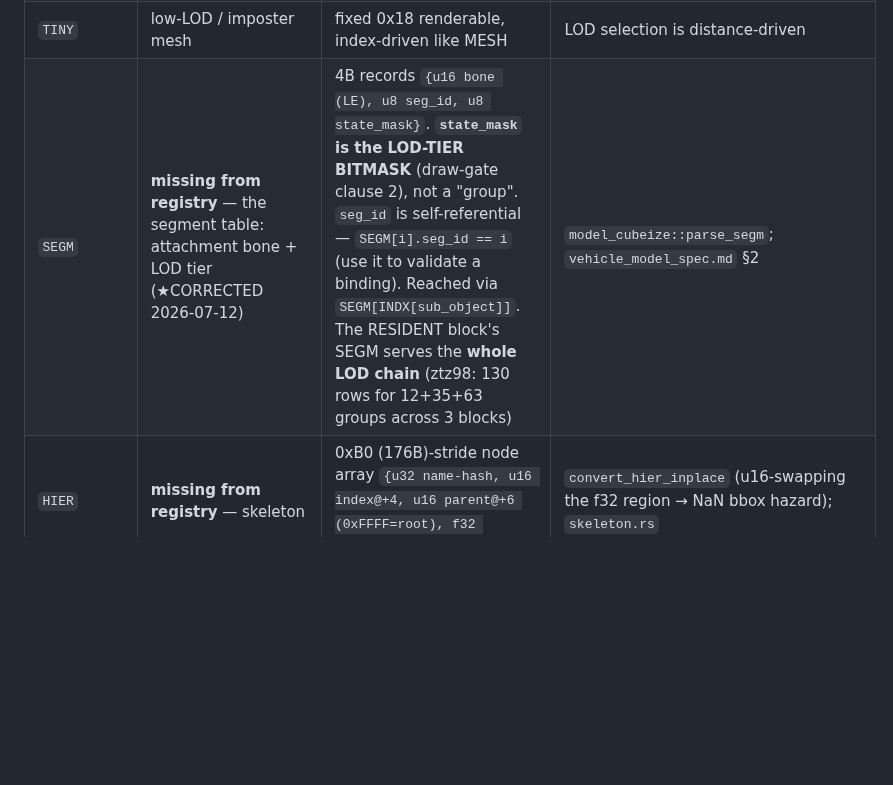
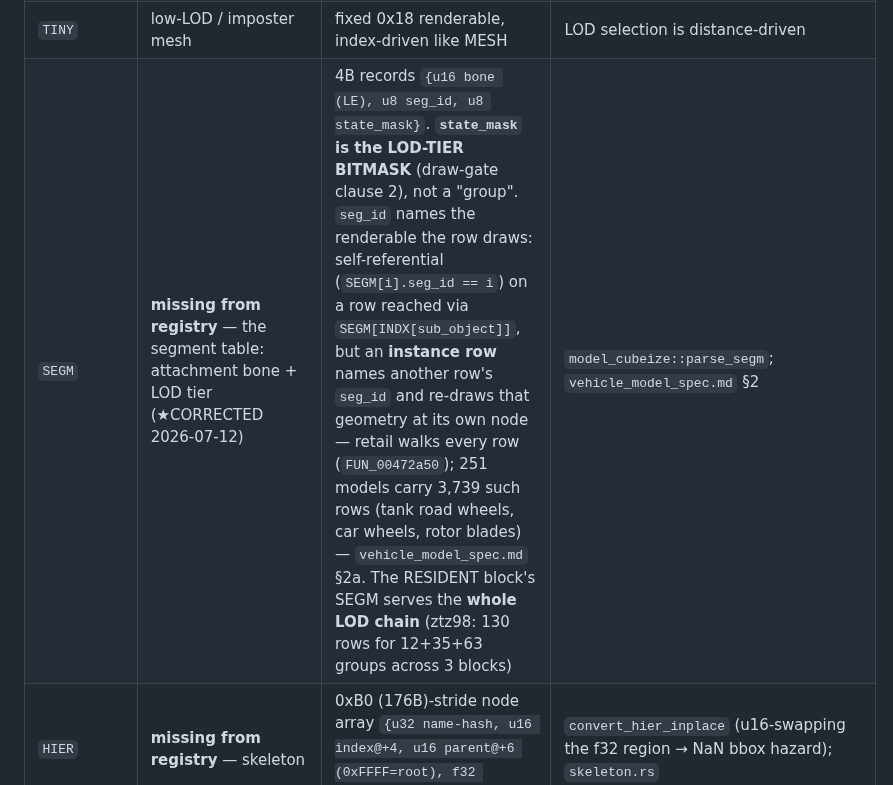
Before and after one commit to Mercenaries-Fan-Build/notes-on-the-released-game, a Markdown page: docs/ucfx_tag_registry.md, the part around the change. Rendered like a GitHub page; blank space fills up the shorter version.

Commit message:
docs/ucfx_tag_registry.md: SEGM seg_id names the renderable a row draws, instance rows included
The row claimed seg_id is always self-referential. A row reached through INDX names itself; an
instance row names another row's seg_id and re-draws that geometry at its own node
(vehicle_model_spec.md 2a).

54753622+headless-rebase@users.noreply.github.com

```diff
--- a/docs/ucfx_tag_registry.md
+++ b/docs/ucfx_tag_registry.md
@@ -355,7 +355,7 @@ group (STRM/PRMT/IBUF/BSHI/BSHP/AREA/INFO) → leaf readers `FUN_004a4770` (STRM
 | `MESH` | rigid-mesh renderable marker | fixed 0x10 renderable per descriptor, u16-indexed; **no body read** | pair with INDX for bone binding |
 | `SKIN` | skinned-mesh marker | selects skinned path; BLENDINDICES are **per-group palette-relative** (group INFO range-table concat), NOT global HIER — spec §1.4 "GLOBAL" is wrong | see `blendindices` docs; wavelet anim decode |
 | `TINY` | low-LOD / imposter mesh | fixed 0x18 renderable, index-driven like MESH | LOD selection is distance-driven |
-| `SEGM` | **missing from registry** — the segment table: attachment bone + LOD tier (★CORRECTED 2026-07-12) | 4B records `{u16 bone (LE), u8 seg_id, u8 state_mask}`. **`state_mask` is the LOD-TIER BITMASK** (draw-gate clause 2), not a "group". `seg_id` is self-referential — `SEGM[i].seg_id == i` (use it to validate a binding). Reached via `SEGM[INDX[sub_object]]`. The RESIDENT block's SEGM serves the **whole LOD chain** (ztz98: 130 rows for 12+35+63 groups across 3 blocks) | `model_cubeize::parse_segm`; `vehicle_model_spec.md` §2 |
+| `SEGM` | **missing from registry** — the segment table: attachment bone + LOD tier (★CORRECTED 2026-07-12) | 4B records `{u16 bone (LE), u8 seg_id, u8 state_mask}`. **`state_mask` is the LOD-TIER BITMASK** (draw-gate clause 2), not a "group". `seg_id` names the renderable the row draws: self-referential (`SEGM[i].seg_id == i`) on a row reached via `SEGM[INDX[sub_object]]`, but an **instance row** names another row's `seg_id` and re-draws that geometry at its own node — retail walks every row (`FUN_00472a50`); 251 models carry 3,739 such rows (tank road wheels, car wheels, rotor blades) — `vehicle_model_spec.md` §2a. The RESIDENT block's SEGM serves the **whole LOD chain** (ztz98: 130 rows for 12+35+63 groups across 3 blocks) | `model_cubeize::parse_segm`; `vehicle_model_spec.md` §2 |
 | `HIER` | **missing from registry** — skeleton | 0xB0 (176B)-stride node array `{u32 name-hash, u16 index@+4, u16 parent@+6 (0xFFFF=root), f32 matrix+bbox @+8}` | `convert_hier_inplace` (u16-swapping the f32 region → NaN bbox hazard); `skeleton.rs` |
 | `INST` | instance records (ucfb `inst` analog) | count×0x18, count from renderable INFO @esi+0x28 (FUN_004a4c40) | resolve model hash against library; keep instances as handles |
 | `CHAR` | renderable sub-chunk | FUN_004ac8e0: count + stack-alloc count×2 | reclassified from Misc 2026-07 |
```
